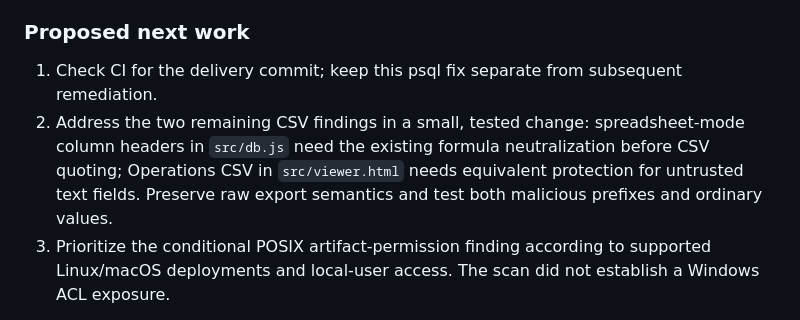
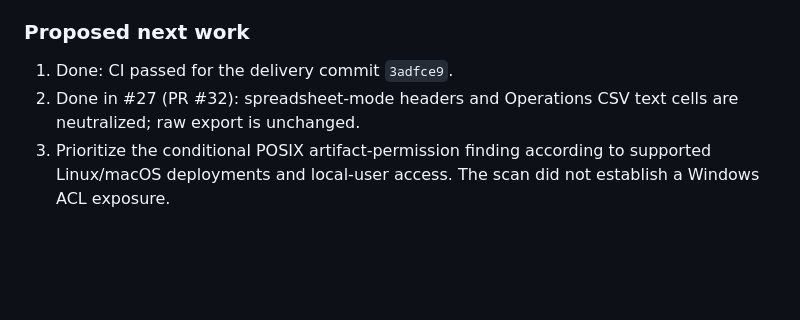
Before and after one commit to baranmerez/Auspex-Augur, a Markdown page: handoff/HANDOFF.md, the part around the change. GitHub-like rendering; blank space fills up the shorter version.

Commit message:
docs(auspex): mark psql CI and CSV header findings done in handoff

```diff
--- a/handoff/HANDOFF.md
+++ b/handoff/HANDOFF.md
@@ -313,13 +313,9 @@ The same collection contains the delivery logs
 
 ### Proposed next work
 
-1. Check CI for the delivery commit; keep this psql fix separate from subsequent
-   remediation.
-2. Address the two remaining CSV findings in a small, tested change:
-   spreadsheet-mode column headers in `src/db.js` need the existing formula
-   neutralization before CSV quoting; Operations CSV in `src/viewer.html`
-   needs equivalent protection for untrusted text fields. Preserve raw export
-   semantics and test both malicious prefixes and ordinary values.
+1. Done: CI passed for the delivery commit `3adfce9`.
+2. Done in #27 (PR #32): spreadsheet-mode headers and Operations CSV text
+   cells are neutralized; raw export is unchanged.
 3. Prioritize the conditional POSIX artifact-permission finding according to
    supported Linux/macOS deployments and local-user access. The scan did not
    establish a Windows ACL exposure.
```
